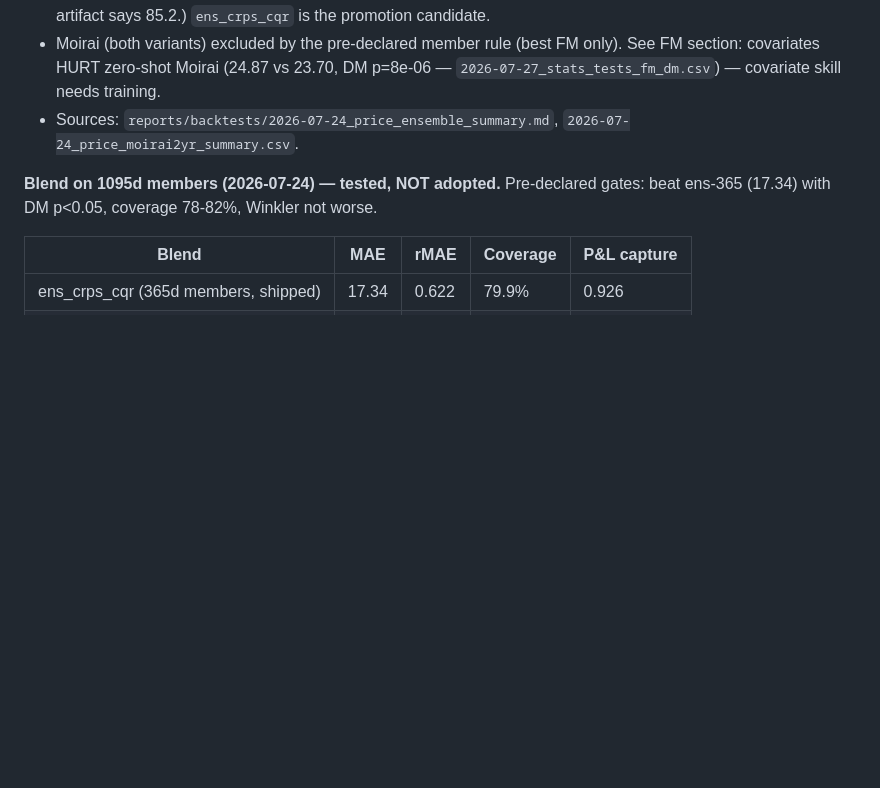
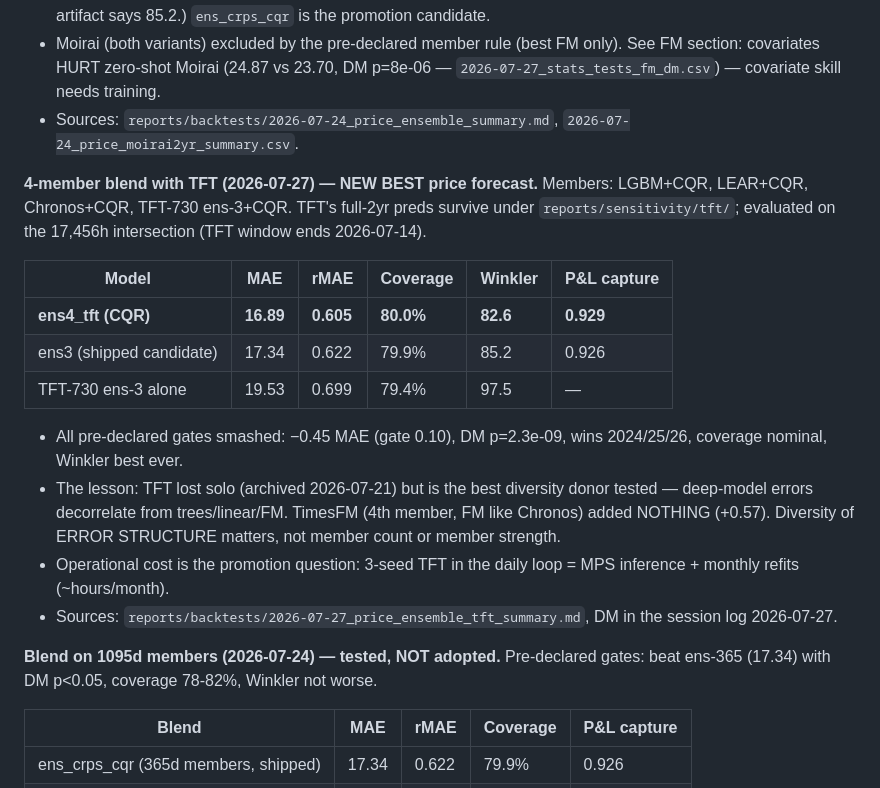
Before and after one commit to barteksarwa/pl-energy-forecast, a Markdown page: docs/RESULTS.md, the part around the change. GitHub-like rendering; blank space fills up the shorter version.

```diff
--- a/docs/RESULTS.md
+++ b/docs/RESULTS.md
@@ -200,6 +200,29 @@ Weights: inverse trailing-60d crps3, past-only, equal-weight warm-up.
 - Sources: `reports/backtests/2026-07-24_price_ensemble_summary.md`,
   `2026-07-24_price_moirai2yr_summary.csv`.
 
+**4-member blend with TFT (2026-07-27) — NEW BEST price forecast.**
+Members: LGBM+CQR, LEAR+CQR, Chronos+CQR, TFT-730 ens-3+CQR. TFT's
+full-2yr preds survive under `reports/sensitivity/tft/`; evaluated on
+the 17,456h intersection (TFT window ends 2026-07-14).
+
+| Model | MAE | rMAE | Coverage | Winkler | P&L capture |
+|---|---|---|---|---|---|
+| **ens4_tft (CQR)** | **16.89** | **0.605** | **80.0%** | **82.6** | **0.929** |
+| ens3 (shipped candidate) | 17.34 | 0.622 | 79.9% | 85.2 | 0.926 |
+| TFT-730 ens-3 alone | 19.53 | 0.699 | 79.4% | 97.5 | — |
+
+- All pre-declared gates smashed: −0.45 MAE (gate 0.10),
+  DM p=2.3e-09, wins 2024/25/26, coverage nominal, Winkler best ever.
+- The lesson: TFT lost solo (archived 2026-07-21) but is the best
+  diversity donor tested — deep-model errors decorrelate from
+  trees/linear/FM. TimesFM (4th member, FM like Chronos) added
+  NOTHING (+0.57). Diversity of ERROR STRUCTURE matters, not member
+  count or member strength.
+- Operational cost is the promotion question: 3-seed TFT in the
+  daily loop = MPS inference + monthly refits (~hours/month).
+- Sources: `reports/backtests/2026-07-27_price_ensemble_tft_summary.md`,
+  DM in the session log 2026-07-27.
+
 **Blend on 1095d members (2026-07-24) — tested, NOT adopted.**
 Pre-declared gates: beat ens-365 (17.34) with DM p<0.05, coverage
 78-82%, Winkler not worse.
```
Also changed, not shown: docs/DECISIONS.md (+10 -0 lines).
